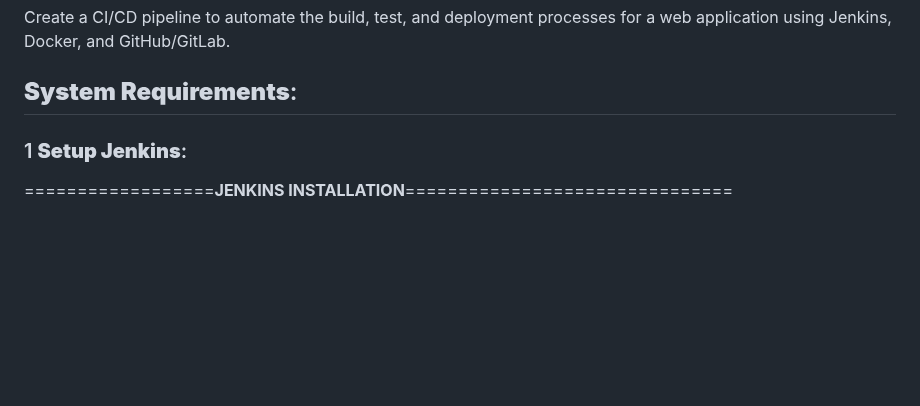
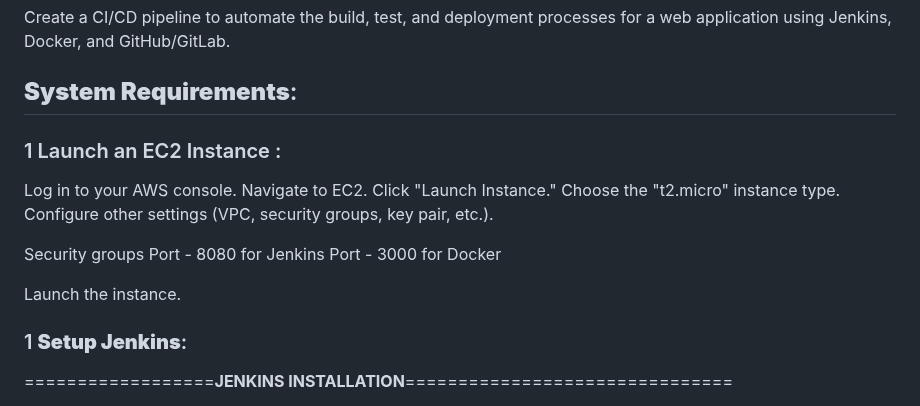
Before and after one commit to ankumpetvimala/TASK-INTERN-CAREER, a Markdown page: README.md, the part around the change. Rendered like a GitHub page; blank space fills up the shorter version.

```diff
--- a/README.md
+++ b/README.md
@@ -8,6 +8,19 @@
 Create a CI/CD pipeline to automate the build, test, and deployment processes for a web application using Jenkins, Docker, and GitHub/GitLab.
 
 ## **System Requirements**: ##
+
+### 1 Launch an EC2 Instance : ###
+
+Log in to your AWS console.
+Navigate to EC2.
+Click "Launch Instance."
+Choose the "t2.micro" instance type.
+Configure other settings (VPC, security groups, key pair, etc.).
+
+Security groups Port - 8080 for Jenkins
+                Port - 3000 for Docker
+
+Launch the instance.
 
 ### 1 **Setup Jenkins**: ###
 
```
